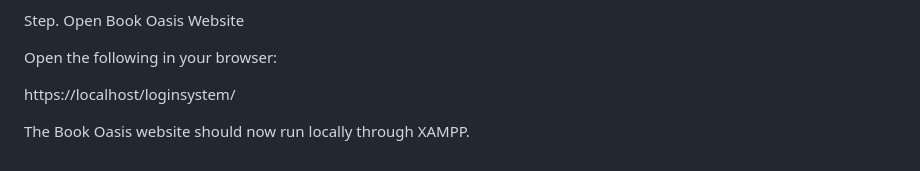
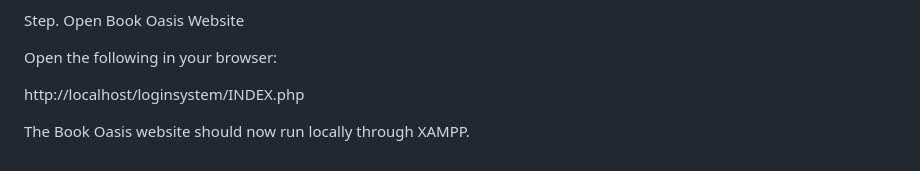
Before and after one commit to prabhleen4/loginsystem, a Markdown page: README.md, the part around the change. Rendered like a GitHub page.

```diff
--- a/README.md
+++ b/README.md
@@ -162,6 +162,6 @@ Step. Open Book Oasis Website
 
 Open the following in your browser:
 
-https://localhost/loginsystem/
+http://localhost/loginsystem/INDEX.php
 
 The Book Oasis website should now run locally through XAMPP.
```
